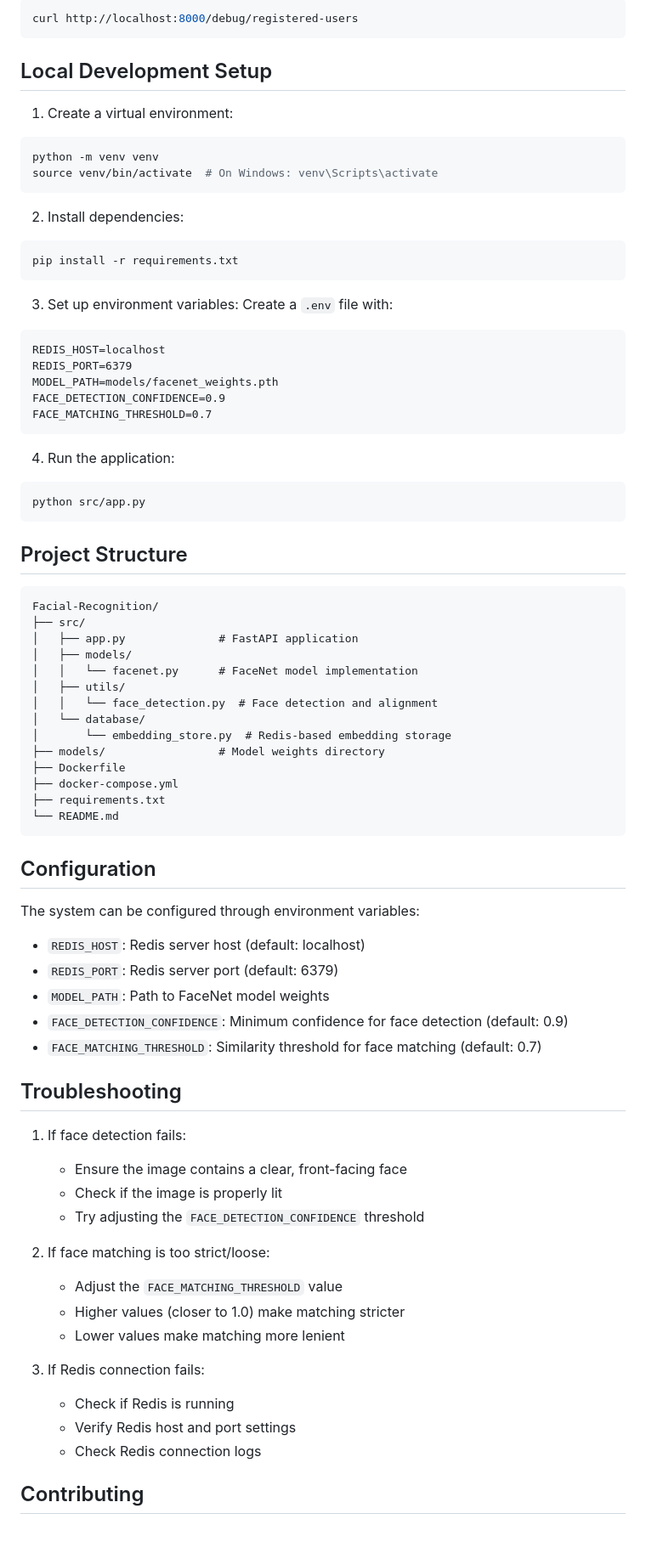
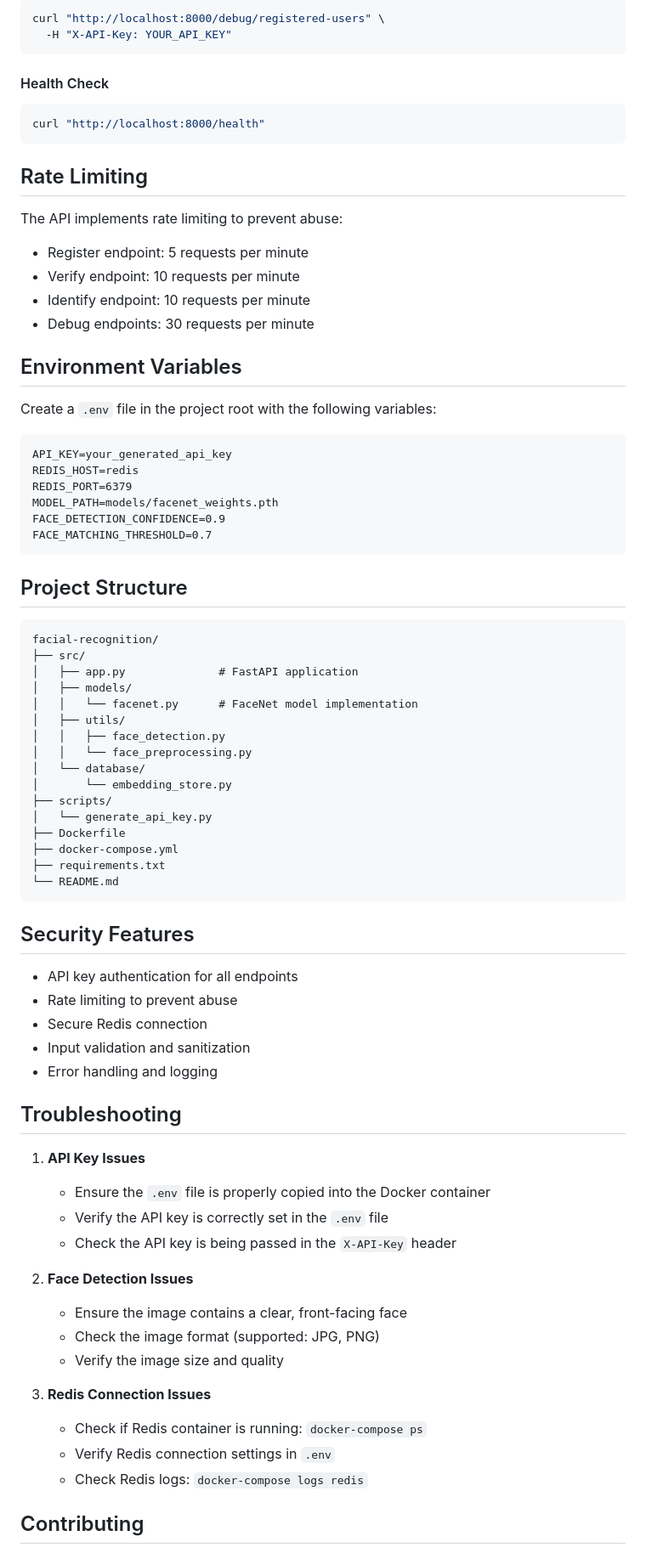
Before and after one commit to drop2jyoti/Facial-Recognition, a Markdown page: README.md, the part around one of its changes. Shown at 85% size. Drawn GitHub-style.

Commit message:
docs: Update README with API key authentication and security features

````diff
--- a/README.md
+++ b/README.md
@@ -74,80 +79,78 @@ List all registered users:
 ```bash
-curl http://localhost:8000/debug/registered-users
+curl "http://localhost:8000/debug/registered-users" \
+  -H "X-API-Key: YOUR_API_KEY"
 ```
 
-## Local Development Setup
-
-1. Create a virtual environment:
+#### Health Check
 ```bash
-python -m venv venv
-source venv/bin/activate  # On Windows: venv\Scripts\activate
+curl "http://localhost:8000/health"
 ```
 
-2. Install dependencies:
-```bash
-pip install -r requirements.txt
+## Rate Limiting
+
+The API implements rate limiting to prevent abuse:
+- Register endpoint: 5 requests per minute
+- Verify endpoint: 10 requests per minute
+- Identify endpoint: 10 requests per minute
+- Debug endpoints: 30 requests per minute
+
+## Environment Variables
+
+Create a `.env` file in the project root with the following variables:
 ```
-
-3. Set up environment variables:
-Create a `.env` file with:
-```
-REDIS_HOST=localhost
+API_KEY=your_generated_api_key
+REDIS_HOST=redis
 REDIS_PORT=6379
 MODEL_PATH=models/facenet_weights.pth
 FACE_DETECTION_CONFIDENCE=0.9
 FACE_MATCHING_THRESHOLD=0.7
 ```
 
-4. Run the application:
-```bash
-python src/app.py
-```
-
 ## Project Structure
 
 ```
-Facial-Recognition/
+facial-recognition/
 ├── src/
 │   ├── app.py              # FastAPI application
 │   ├── models/
 │   │   └── facenet.py      # FaceNet model implementation
 │   ├── utils/
-│   │   └── face_detection.py  # Face detection and alignment
+│   │   ├── face_detection.py
+│   │   └── face_preprocessing.py
 │   └── database/
-│       └── embedding_store.py  # Redis-based embedding storage
-├── models/                 # Model weights directory
+│       └── embedding_store.py
+├── scripts/
+│   └── generate_api_key.py
 ├── Dockerfile
 ├── docker-compose.yml
 ├── requirements.txt
 └── README.md
 ```
 
-## Configuration
+## Security Features
 
-The system can be configured through environment variables:
-
-- `REDIS_HOST`: Redis server host (default: localhost)
-- `REDIS_PORT`: Redis server port (default: 6379)
-- `MODEL_PATH`: Path to FaceNet model weights
-- `FACE_DETECTION_CONFIDENCE`: Minimum confidence for face detection (default: 0.9)
-- `FACE_MATCHING_THRESHOLD`: Similarity threshold for face matching (default: 0.7)
+- API key authentication for all endpoints
+- Rate limiting to prevent abuse
+- Secure Redis connection
+- Input validation and sanitization
+- Error handling and logging
 
 ## Troubleshooting
 
-1. If face detection fails:
+1. **API Key Issues**
+   - Ensure the `.env` file is properly copied into the Docker container
+   - Verify the API key is correctly set in the `.env` file
+   - Check the API key is being passed in the `X-API-Key` header
+
+2. **Face Detection Issues**
    - Ensure the image contains a clear, front-facing face
-   - Check if the image is properly lit
-   - Try adjusting the `FACE_DETECTION_CONFIDENCE` threshold
+   - Check the image format (supported: JPG, PNG)
+   - Verify the image size and quality
 
-2. If face matching is too strict/loose:
-   - Adjust the `FACE_MATCHING_THRESHOLD` value
-   - Higher values (closer to 1.0) make matching stricter
-   - Lower values make matching more lenient
-
-3. If Redis connection fails:
-   - Check if Redis is running
-   - Verify Redis host and port settings
-   - Check Redis connection logs
+3. **Redis Connection Issues**
+   - Check if Redis container is running: `docker-compose ps`
+   - Verify Redis connection settings in `.env`
+   - Check Redis logs: `docker-compose logs redis`
 
 ## Contributing
 
````
Also changed, not shown: other parts of README.md (+37 -32 lines).
